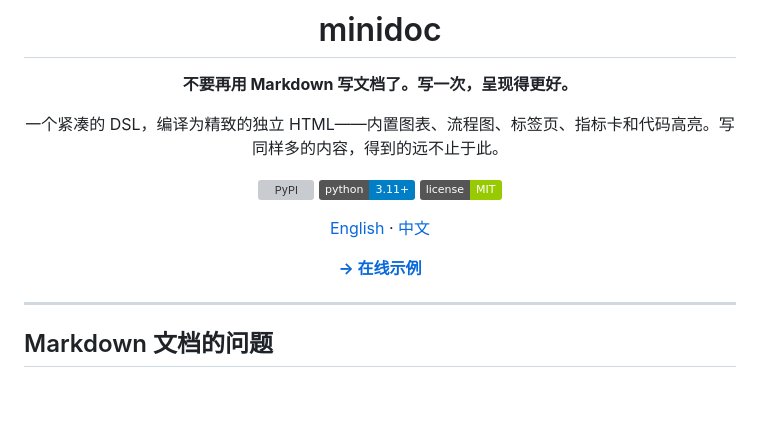
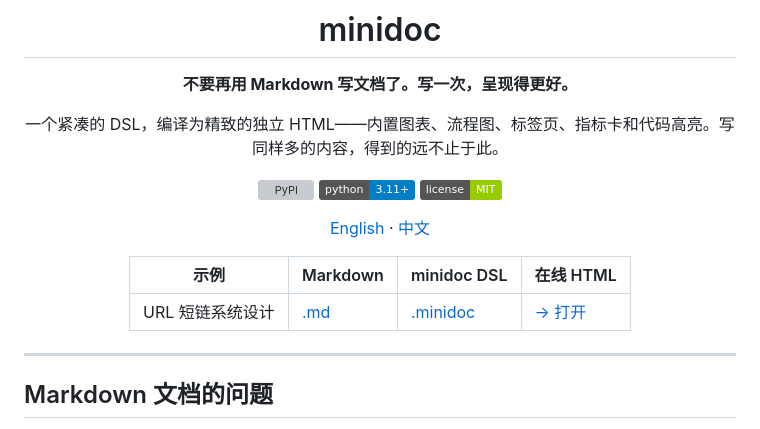
Before and after one commit to shalayiding/minidoc, a Markdown page: README_zh.md, the part around the change. Drawn GitHub-style; badges without logos; blank space fills up the shorter version; grey boxes are pictures that could not be loaded.

```diff
--- a/README_zh.md
+++ b/README_zh.md
@@ -12,7 +12,9 @@
 
 [English](README.md) · [中文](README_zh.md)
 
-**[→ 在线示例](https://shalayiding.github.io/minidoc/)**
+| 示例 | Markdown | minidoc DSL | 在线 HTML |
+|------|----------|-------------|-----------|
+| URL 短链系统设计 | [.md](benchmark/url_shortener/url_shortener_system_design.md) | [.minidoc](benchmark/url_shortener/url_shortener_system_design.minidoc) | [→ 打开](https://shalayiding.github.io/minidoc/url_shortener.html) |
 
 </div>
 
```
Also changed, not shown: README.md (+3 -1 lines).
